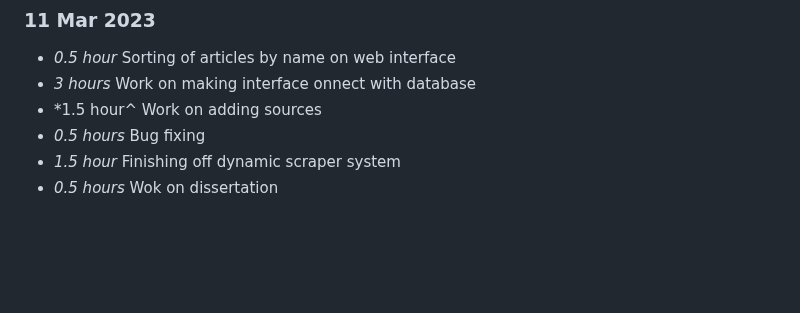
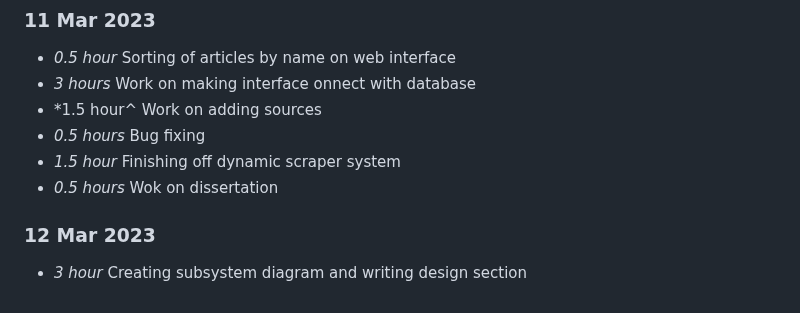
Before and after one commit to Adamanatite/nlp-global-news-monitor, a Markdown page: timelog.md, the part around the change. Rendered like a GitHub page; blank space fills up the shorter version.

Commit message:
Update timelog

```diff
--- a/timelog.md
+++ b/timelog.md
@@ -392,3 +392,6 @@
 * *0.5 hours* Bug fixing
 * *1.5 hour* Finishing off dynamic scraper system
 * *0.5 hours* Wok on dissertation
+
+### 12 Mar 2023
+* *3 hour* Creating subsystem diagram and writing design section
```
